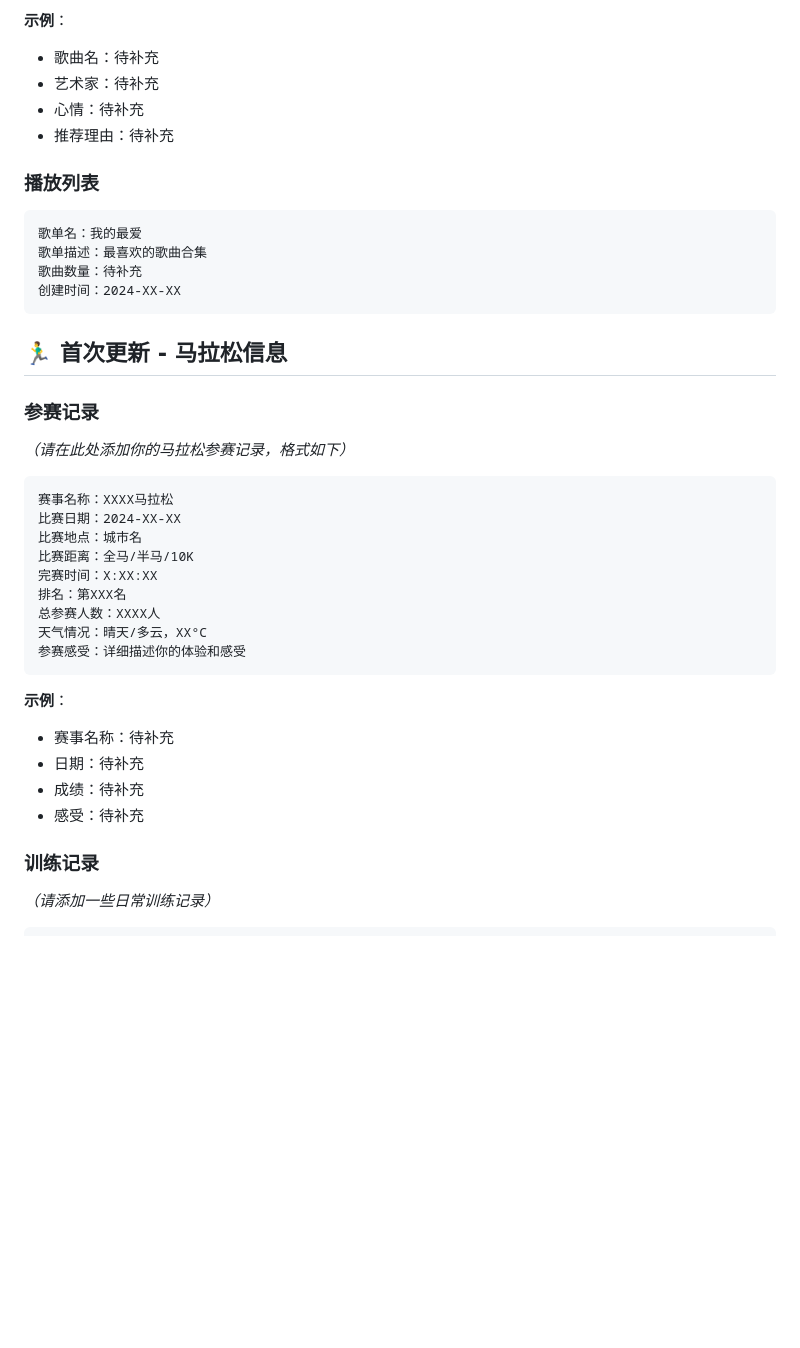
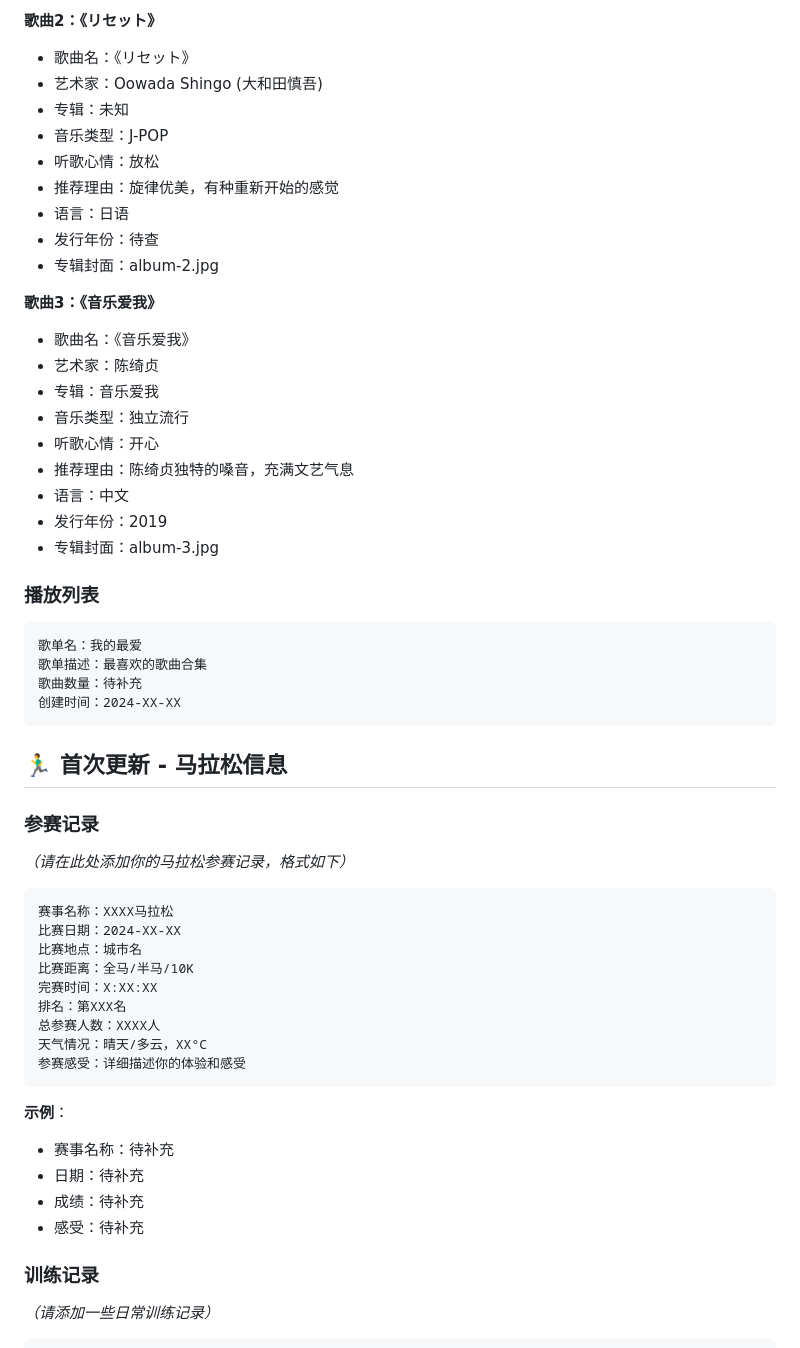
Before and after one commit to Cheng-hun-gu-ren/life, a Markdown page: 个人生活网页基础信息.md, the part around one of its changes. GitHub-like rendering; blank space fills up the shorter version.

````diff
--- a/个人生活网页基础信息.md
+++ b/个人生活网页基础信息.md
@@ -94,11 +147,28 @@
 
-**示例**：
-- 歌曲名：待补充
-- 艺术家：待补充
-- 心情：待补充
-- 推荐理由：待补充
+**歌曲2：《リセット》**
+- 歌曲名：《リセット》
+- 艺术家：Oowada Shingo (大和田慎吾)
+- 专辑：未知
+- 音乐类型：J-POP
+- 听歌心情：放松
+- 推荐理由：旋律优美，有种重新开始的感觉
+- 语言：日语
+- 发行年份：待查
+- 专辑封面：album-2.jpg
+
+**歌曲3：《音乐爱我》**
+- 歌曲名：《音乐爱我》
+- 艺术家：陈绮贞
+- 专辑：音乐爱我
+- 音乐类型：独立流行
+- 听歌心情：开心
+- 推荐理由：陈绮贞独特的嗓音，充满文艺气息
+- 语言：中文
+- 发行年份：2019
+- 专辑封面：album-3.jpg
 
 ### 播放列表
+
 ```
 歌单名：我的最爱
 歌单描述：最喜欢的歌曲合集
@@ -109,6 +179,7 @@
 ## 🏃‍♂️ 首次更新 - 马拉松信息
 
 ### 参赛记录
+
 *（请在此处添加你的马拉松参赛记录，格式如下）*
 
 ```
@@ -124,12 +195,14 @@
 ```
 
 **示例**：
+
 - 赛事名称：待补充
 - 日期：待补充
 - 成绩：待补充
 - 感受：待补充
 
 ### 训练记录
+
 *（请添加一些日常训练记录）*
 
 ```
````
Also changed, not shown: other parts of 个人生活网页基础信息.md (+103 -43 lines), 图片素材获取指南.md (added, +134 -0 lines).
